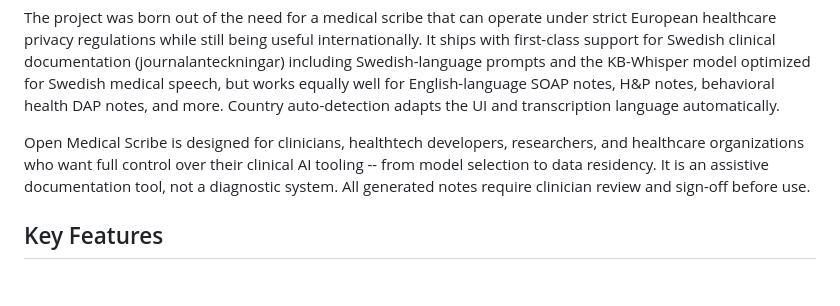
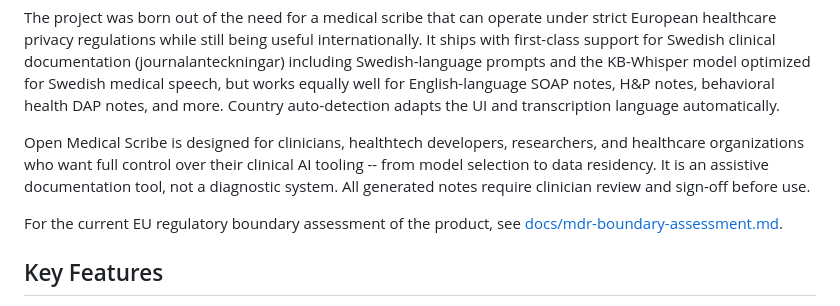
Before and after one commit to BirgerMoell/open-medical-scribe, a Markdown page: README.md, the part around the change. Rendered like a GitHub page; blank space fills up the shorter version.

Commit message:
Add MDR boundary assessment

```diff
--- a/README.md
+++ b/README.md
@@ -16,6 +16,8 @@ Open Medical Scribe is a modular backend and desktop application for clinical do
 The project was born out of the need for a medical scribe that can operate under strict European healthcare privacy regulations while still being useful internationally. It ships with first-class support for Swedish clinical documentation (journalanteckningar) including Swedish-language prompts and the KB-Whisper model optimized for Swedish medical speech, but works equally well for English-language SOAP notes, H&P notes, behavioral health DAP notes, and more. Country auto-detection adapts the UI and transcription language automatically.
 
 Open Medical Scribe is designed for clinicians, healthtech developers, researchers, and healthcare organizations who want full control over their clinical AI tooling -- from model selection to data residency. It is an assistive documentation tool, not a diagnostic system. All generated notes require clinician review and sign-off before use.
+
+For the current EU regulatory boundary assessment of the product, see [docs/mdr-boundary-assessment.md](/Users/birger/Community/open-medical-scribe/docs/mdr-boundary-assessment.md).
 
 ## Key Features
 
```
Also changed, not shown: docs/mdr-boundary-assessment.md (added, +173 -0 lines).
